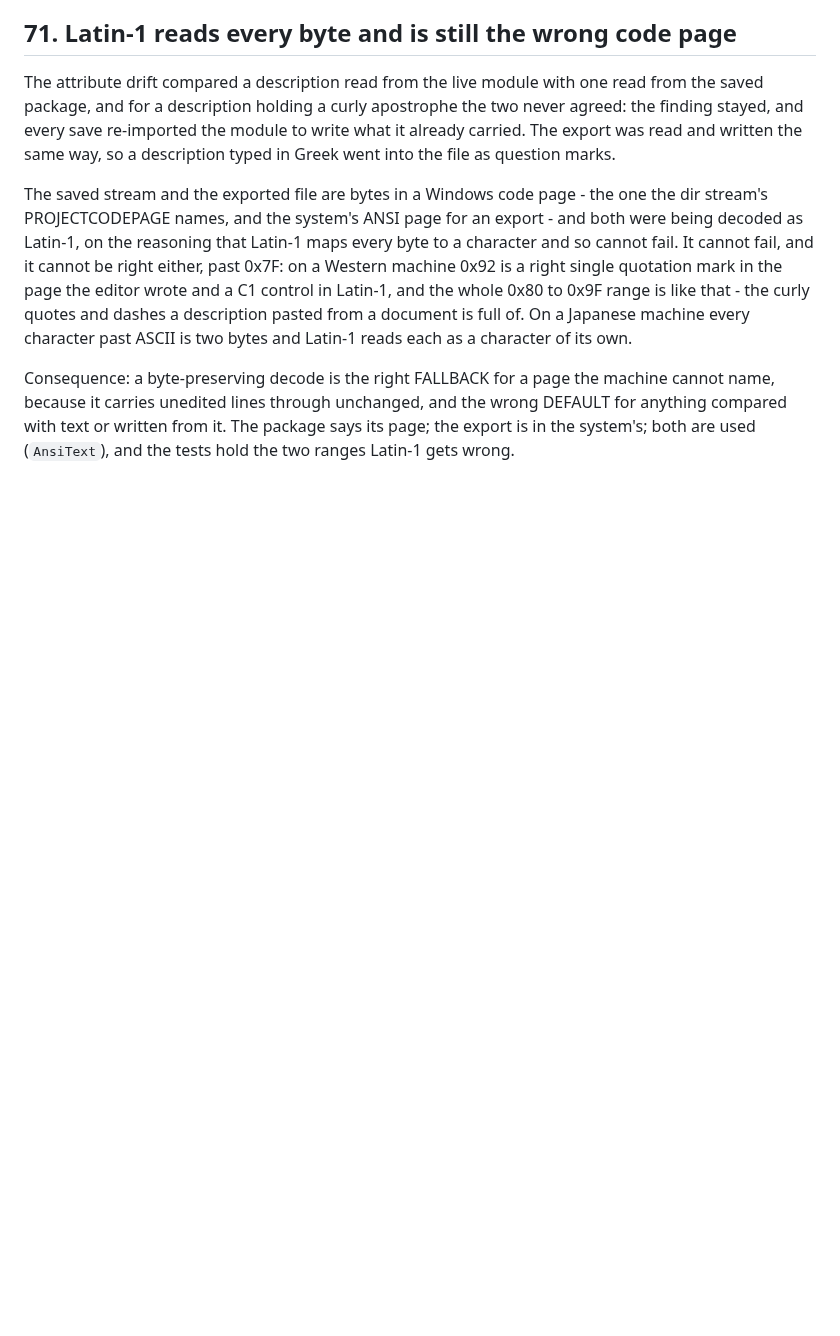
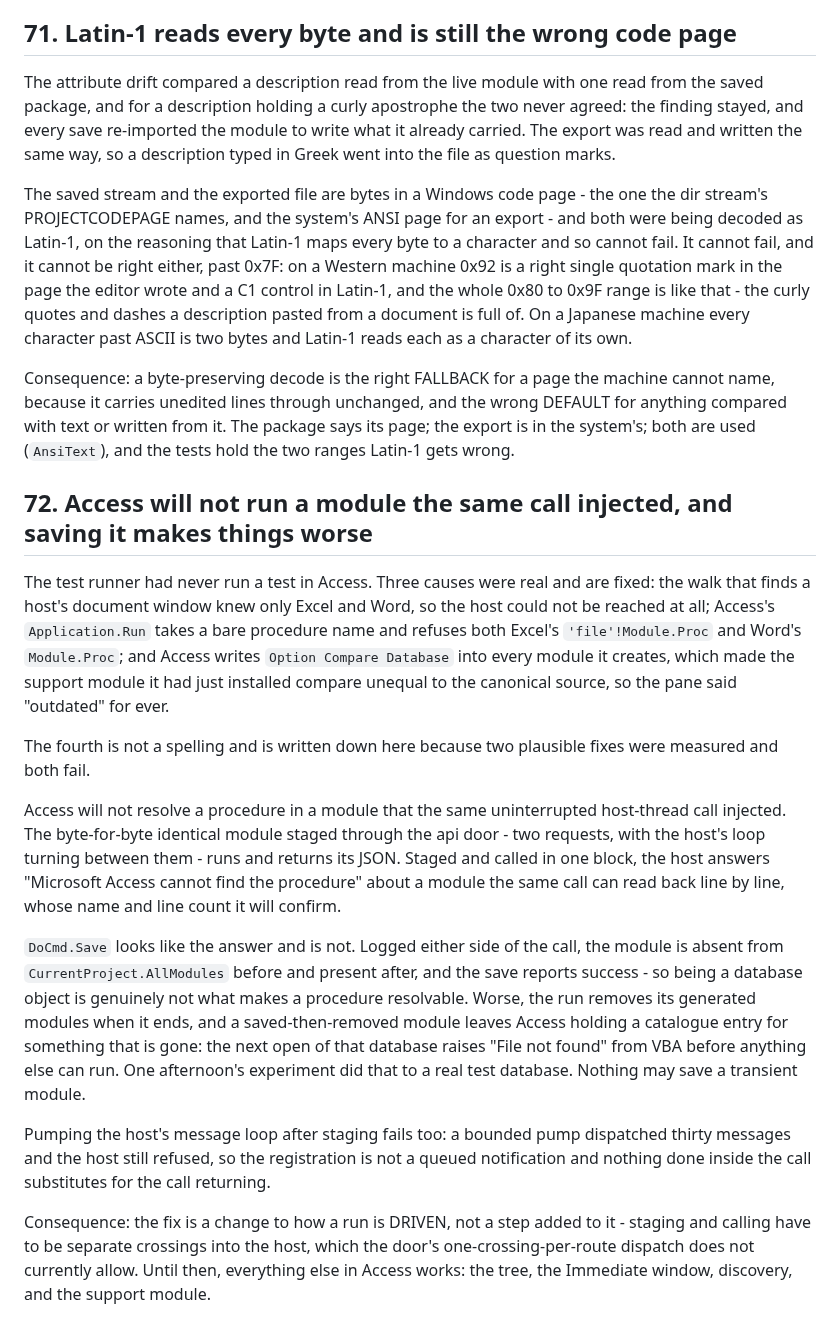
Before and after one commit to WilliamSmithEdward/xlide_vbide, a Markdown page: docs/lessons.md, the part around the change. Rendered like a GitHub page; blank space fills up the shorter version.

Commit message:
Finding 72: Access refuses a procedure the same call injected, and saving it breaks the database

```diff
--- a/docs/lessons.md
+++ b/docs/lessons.md
@@ -2019,3 +2019,43 @@ Consequence: a byte-preserving decode is the right FALLBACK for a page the machi
 because it carries unedited lines through unchanged, and the wrong DEFAULT for anything compared
 with text or written from it. The package says its page; the export is in the system's; both are
 used (`AnsiText`), and the tests hold the two ranges Latin-1 gets wrong.
+
+## 72. Access will not run a module the same call injected, and saving it makes things worse
+
+The test runner had never run a test in Access. Three causes were real and are
+fixed: the walk that finds a host's document window knew only Excel and Word,
+so the host could not be reached at all; Access's `Application.Run` takes a
+bare procedure name and refuses both Excel's `'file'!Module.Proc` and Word's
+`Module.Proc`; and Access writes `Option Compare Database` into every module it
+creates, which made the support module it had just installed compare unequal to
+the canonical source, so the pane said "outdated" for ever.
+
+The fourth is not a spelling and is written down here because two plausible
+fixes were measured and both fail.
+
+Access will not resolve a procedure in a module that the same uninterrupted
+host-thread call injected. The byte-for-byte identical module staged through
+the api door - two requests, with the host's loop turning between them - runs
+and returns its JSON. Staged and called in one block, the host answers
+"Microsoft Access cannot find the procedure" about a module the same call can
+read back line by line, whose name and line count it will confirm.
+
+`DoCmd.Save` looks like the answer and is not. Logged either side of the call,
+the module is absent from `CurrentProject.AllModules` before and present after,
+and the save reports success - so being a database object is genuinely not what
+makes a procedure resolvable. Worse, the run removes its generated modules when
+it ends, and a saved-then-removed module leaves Access holding a catalogue
+entry for something that is gone: the next open of that database raises "File
+not found" from VBA before anything else can run. One afternoon's experiment
+did that to a real test database. Nothing may save a transient module.
+
+Pumping the host's message loop after staging fails too: a bounded pump
+dispatched thirty messages and the host still refused, so the registration is
+not a queued notification and nothing done inside the call substitutes for the
+call returning.
+
+Consequence: the fix is a change to how a run is DRIVEN, not a step added to
+it - staging and calling have to be separate crossings into the host, which
+the door's one-crossing-per-route dispatch does not currently allow. Until
+then, everything else in Access works: the tree, the Immediate window,
+discovery, and the support module.
```
